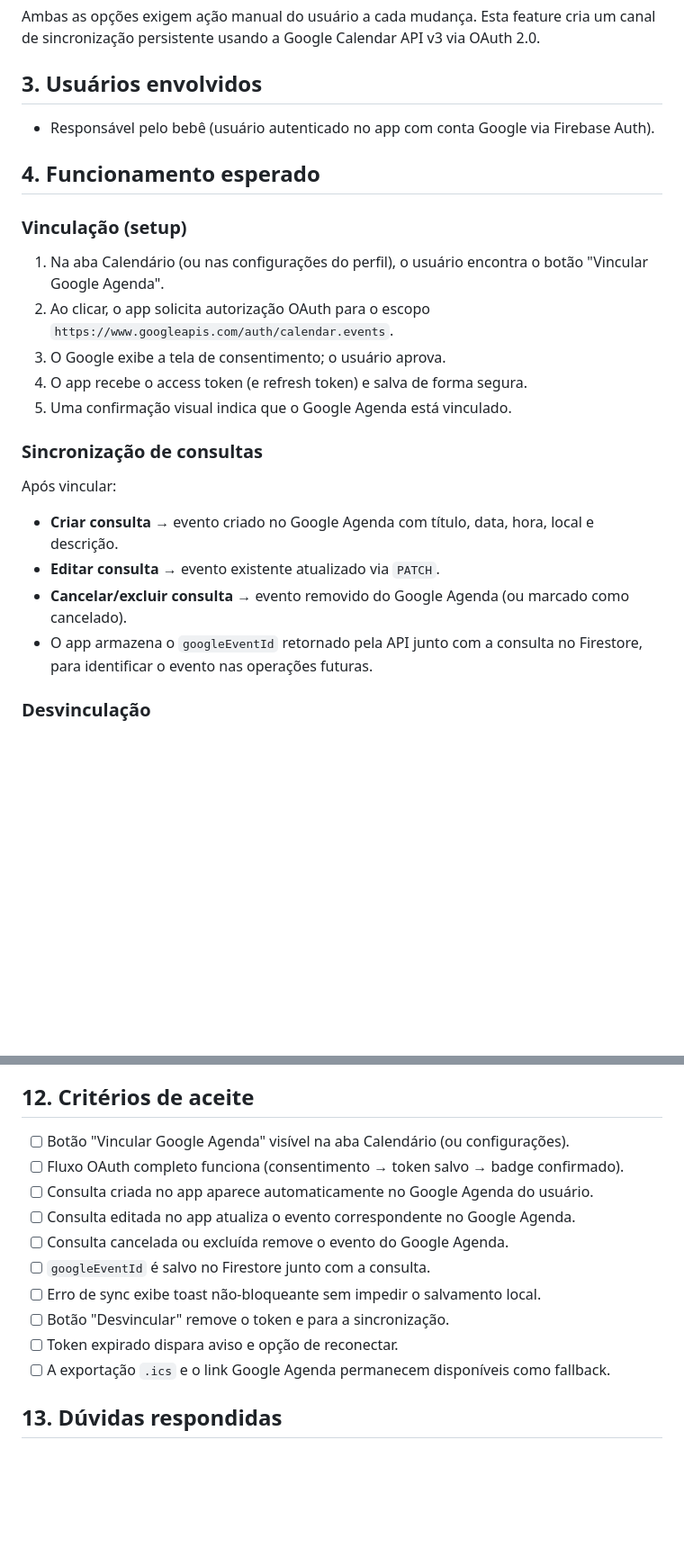
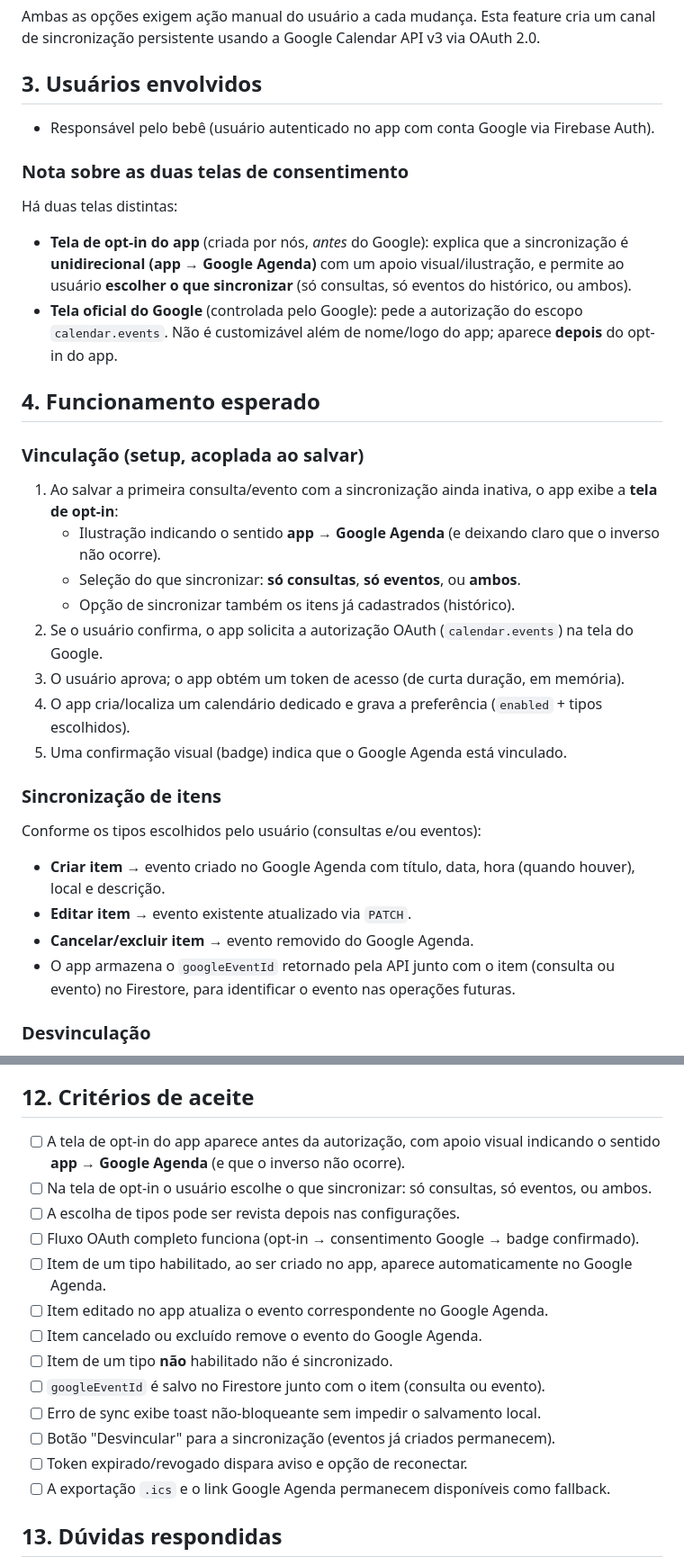
Before and after one commit to abnereslava/appdobb, a Markdown page: specs/google-calendar-sync/spec.md, 2 parts joined by grey strips. Shown at 90% size. Drawn GitHub-style; blank space fills up the shorter version.

```diff
--- a/specs/google-calendar-sync/spec.md
+++ b/specs/google-calendar-sync/spec.md
@@ -16,23 +16,32 @@ Ambas as opções exigem ação manual do usuário a cada mudança. Esta feature
 
 - Responsável pelo bebê (usuário autenticado no app com conta Google via Firebase Auth).
 
+### Nota sobre as duas telas de consentimento
+
+Há duas telas distintas:
+- **Tela de opt-in do app** (criada por nós, *antes* do Google): explica que a sincronização é **unidirecional (app → Google Agenda)** com um apoio visual/ilustração, e permite ao usuário **escolher o que sincronizar** (só consultas, só eventos do histórico, ou ambos).
+- **Tela oficial do Google** (controlada pelo Google): pede a autorização do escopo `calendar.events`. Não é customizável além de nome/logo do app; aparece **depois** do opt-in do app.
+
 ## 4. Funcionamento esperado
 
-### Vinculação (setup)
+### Vinculação (setup, acoplada ao salvar)
 
-1. Na aba Calendário (ou nas configurações do perfil), o usuário encontra o botão "Vincular Google Agenda".
-2. Ao clicar, o app solicita autorização OAuth para o escopo `https://www.googleapis.com/auth/calendar.events`.
-3. O Google exibe a tela de consentimento; o usuário aprova.
-4. O app recebe o access token (e refresh token) e salva de forma segura.
-5. Uma confirmação visual indica que o Google Agenda está vinculado.
+1. Ao salvar a primeira consulta/evento com a sincronização ainda inativa, o app exibe a **tela de opt-in**:
+   - Ilustração indicando o sentido **app → Google Agenda** (e deixando claro que o inverso não ocorre).
+   - Seleção do que sincronizar: **só consultas**, **só eventos**, ou **ambos**.
+   - Opção de sincronizar também os itens já cadastrados (histórico).
+2. Se o usuário confirma, o app solicita a autorização OAuth (`calendar.events`) na tela do Google.
+3. O usuário aprova; o app obtém um token de acesso (de curta duração, em memória).
+4. O app cria/localiza um calendário dedicado e grava a preferência (`enabled` + tipos escolhidos).
+5. Uma confirmação visual (badge) indica que o Google Agenda está vinculado.
 
-### Sincronização de consultas
+### Sincronização de itens
 
-Após vincular:
-- **Criar consulta** → evento criado no Google Agenda com título, data, hora, local e descrição.
-- **Editar consulta** → evento existente atualizado via `PATCH`.
-- **Cancelar/excluir consulta** → evento removido do Google Agenda (ou marcado como cancelado).
-- O app armazena o `googleEventId` retornado pela API junto com a consulta no Firestore, para identificar o evento nas operações futuras.
+Conforme os tipos escolhidos pelo usuário (consultas e/ou eventos):
+- **Criar item** → evento criado no Google Agenda com título, data, hora (quando houver), local e descrição.
+- **Editar item** → evento existente atualizado via `PATCH`.
+- **Cancelar/excluir item** → evento removido do Google Agenda.
+- O app armazena o `googleEventId` retornado pela API junto com o item (consulta ou evento) no Firestore, para identificar o evento nas operações futuras.
 
 ### Desvinculação
 
@@ -128,15 +138,18 @@ Consultas sem hora: usar `"date": "YYYY-MM-DD"` (evento de dia inteiro).
 
 ## 12. Critérios de aceite
 
-- [ ] Botão "Vincular Google Agenda" visível na aba Calendário (ou configurações).
-- [ ] Fluxo OAuth completo funciona (consentimento → token salvo → badge confirmado).
-- [ ] Consulta criada no app aparece automaticamente no Google Agenda do usuário.
-- [ ] Consulta editada no app atualiza o evento correspondente no Google Agenda.
-- [ ] Consulta cancelada ou excluída remove o evento do Google Agenda.
-- [ ] `googleEventId` é salvo no Firestore junto com a consulta.
+- [ ] A tela de opt-in do app aparece antes da autorização, com apoio visual indicando o sentido **app → Google Agenda** (e que o inverso não ocorre).
+- [ ] Na tela de opt-in o usuário escolhe o que sincronizar: só consultas, só eventos, ou ambos.
+- [ ] A escolha de tipos pode ser revista depois nas configurações.
+- [ ] Fluxo OAuth completo funciona (opt-in → consentimento Google → badge confirmado).
+- [ ] Item de um tipo habilitado, ao ser criado no app, aparece automaticamente no Google Agenda.
+- [ ] Item editado no app atualiza o evento correspondente no Google Agenda.
+- [ ] Item cancelado ou excluído remove o evento do Google Agenda.
+- [ ] Item de um tipo **não** habilitado não é sincronizado.
+- [ ] `googleEventId` é salvo no Firestore junto com o item (consulta ou evento).
 - [ ] Erro de sync exibe toast não-bloqueante sem impedir o salvamento local.
-- [ ] Botão "Desvincular" remove o token e para a sincronização.
-- [ ] Token expirado dispara aviso e opção de reconectar.
+- [ ] Botão "Desvincular" para a sincronização (eventos já criados permanecem).
+- [ ] Token expirado/revogado dispara aviso e opção de reconectar.
 - [ ] A exportação `.ics` e o link Google Agenda permanecem disponíveis como fallback.
 
 ## 13. Dúvidas respondidas
```
Also changed, not shown: other parts of specs/google-calendar-sync/spec.md (+3 -2 lines), specs/google-calendar-sync/plan.md (+17 -13 lines), specs/google-calendar-sync/tasks.md (+25 -23 lines).
